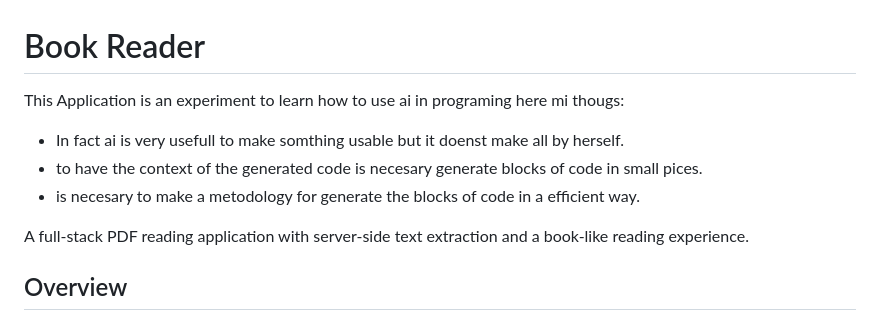
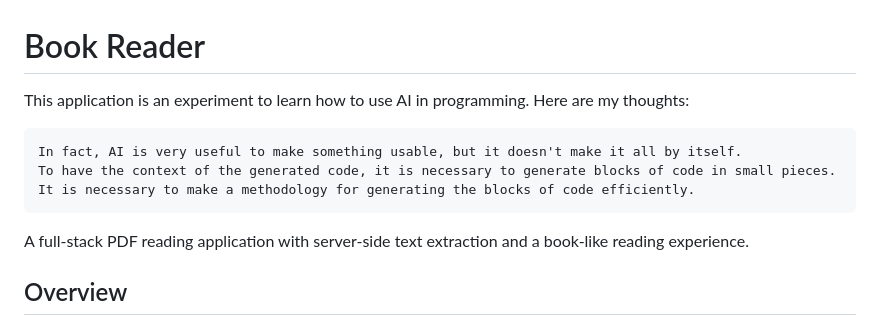
Before and after one commit to Lezard-21/book_reader_IS, a Markdown page: README.md, the part around the change. Drawn GitHub-style.

Commit message:
Refine README content and improve clarity
Corrected grammar and formatting in the README.

```diff
--- a/README.md
+++ b/README.md
@@ -1,9 +1,11 @@
 # Book Reader
 
-This Application is an experiment to learn how to use ai in programing here mi thougs:
-- In fact ai is very usefull to make somthing usable but it doenst make all by herself.
-- to have the context of the generated code is necesary generate blocks of code in small pices.
-- is necesary to make a metodology for generate the blocks of code in a efficient way.
+This application is an experiment to learn how to use AI in programming. Here are my thoughts:
+
+    In fact, AI is very useful to make something usable, but it doesn't make it all by itself.
+    To have the context of the generated code, it is necessary to generate blocks of code in small pieces.
+    It is necessary to make a methodology for generating the blocks of code efficiently.
+
 
 A full-stack PDF reading application with server-side text extraction and a book-like reading experience.
 
```
